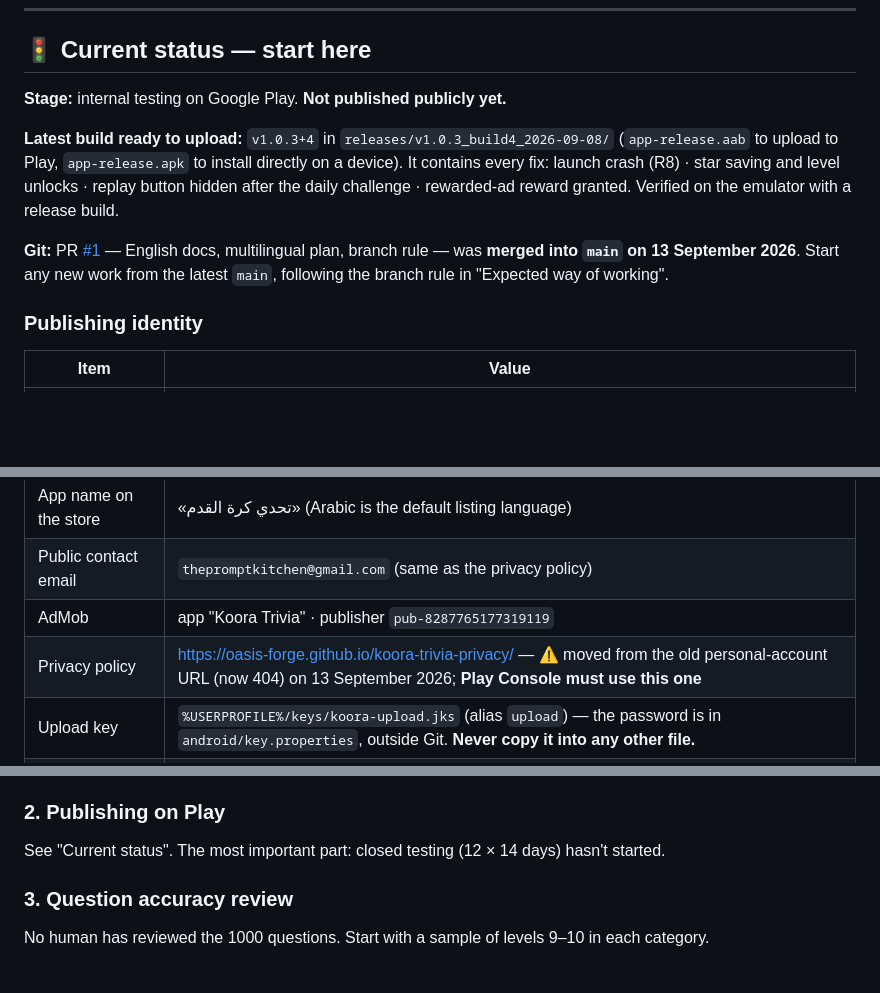
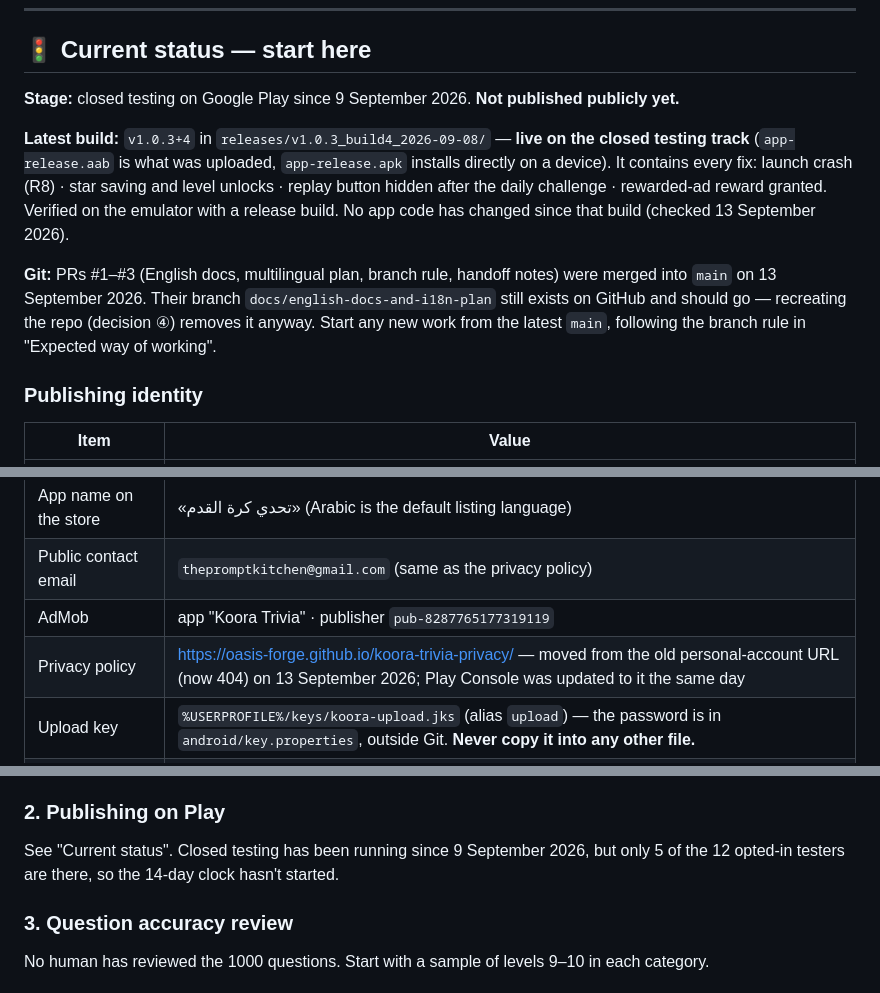
Before and after one commit to Oasis-Forge/koora-trivia, a Markdown page: CLAUDE.md, 3 parts joined by grey strips. GitHub-like rendering; blank space fills up the shorter version.

```diff
--- a/CLAUDE.md
+++ b/CLAUDE.md
@@ -22,17 +22,18 @@ process.
 
 ## 🚦 Current status — start here
 
-**Stage:** internal testing on Google Play. **Not published publicly yet.**
+**Stage:** closed testing on Google Play since 9 September 2026. **Not published publicly yet.**
 
-**Latest build ready to upload:** `v1.0.3+4` in `releases/v1.0.3_build4_2026-09-08/`
-(`app-release.aab` to upload to Play, `app-release.apk` to install directly on a device).
+**Latest build:** `v1.0.3+4` in `releases/v1.0.3_build4_2026-09-08/` — **live on the closed testing
+track** (`app-release.aab` is what was uploaded, `app-release.apk` installs directly on a device).
 It contains every fix: launch crash (R8) · star saving and level unlocks · replay button
 hidden after the daily challenge · rewarded-ad reward granted. Verified on the emulator
-with a release build.
+with a release build. No app code has changed since that build (checked 13 September 2026).
 
-**Git:** PR [#1](https://github.com/Oasis-Forge/koora-trivia/pull/1) — English docs, multilingual plan,
-branch rule — was **merged into `main` on 13 September 2026**. Start any new work from the latest
-`main`, following the branch rule in "Expected way of working".
+**Git:** PRs #1–#3 (English docs, multilingual plan, branch rule, handoff notes) were merged into
+`main` on 13 September 2026. Their branch `docs/english-docs-and-i18n-plan` still exists on GitHub
+and should go — recreating the repo (decision ④) removes it anyway. Start any new work from the
+latest `main`, following the branch rule in "Expected way of working".
 
 ### Publishing identity
 
@@ -43,7 +44,7 @@ branch rule — was **merged into `main` on 13 September 2026**. Start any new w
 | App name on the store | «تحدي كرة القدم» (Arabic is the default listing language) |
 | Public contact email | `thepromptkitchen@gmail.com` (same as the privacy policy) |
 | AdMob | app "Koora Trivia" · publisher `pub-8287765177319119` |
-| Privacy policy | https://oasis-forge.github.io/koora-trivia-privacy/ — ⚠️ moved from the old personal-account URL (now 404) on 13 September 2026; **Play Console must use this one** |
+| Privacy policy | https://oasis-forge.github.io/koora-trivia-privacy/ — moved from the old personal-account URL (now 404) on 13 September 2026; Play Console was updated to it the same day |
 | Upload key | `%USERPROFILE%/keys/koora-upload.jks` (alias `upload`) — the password is in `android/key.properties`, outside Git. **Never copy it into any other file.** |
 | Repository | https://github.com/Oasis-Forge/koora-trivia — **public**, owned by the **Oasis-Forge organization** (transferred from the `thepromptkitchen-alt` account on 13 September 2026) · branch `main` |
 
@@ -593,7 +603,8 @@ answer (the proposal) · raise the cap · lower the pass threshold. The other `A
 (question timer, regen) haven't been tuned on a real phone yet.
 
 ### 2. Publishing on Play
-See "Current status". The most important part: closed testing (12 × 14 days) hasn't started.
+See "Current status". Closed testing has been running since 9 September 2026, but only 5 of the 12
+opted-in testers are there, so the 14-day clock hasn't started.
 
 ### 3. Question accuracy review
 No human has reviewed the 1000 questions. Start with a sample of levels 9–10 in each category.
```
Also changed, not shown: other parts of CLAUDE.md (+34 -25 lines), docs/PRE_PUBLISH.md (+7 -2 lines).
